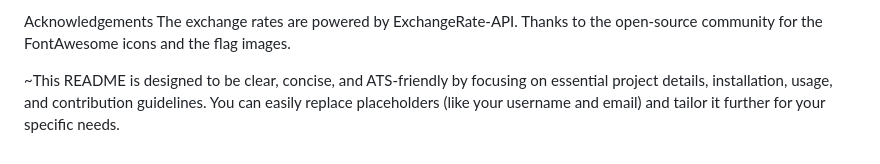
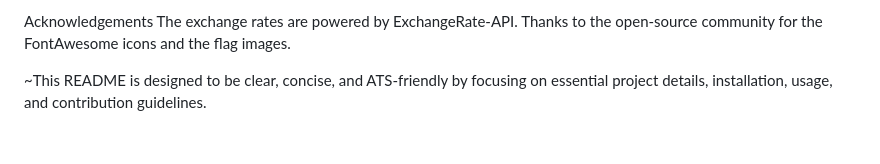
Before and after one commit to SoumyadeepBiswas-2027/FinEx_Converter_WebApp, a Markdown page: README.md, the part around the change. GitHub-like rendering.

```diff
--- a/README.md
+++ b/README.md
@@ -70,4 +70,4 @@ Acknowledgements
 The exchange rates are powered by ExchangeRate-API.
 Thanks to the open-source community for the FontAwesome icons and the flag images.
 
-~This README is designed to be clear, concise, and ATS-friendly by focusing on essential project details, installation, usage, and contribution guidelines. You can easily replace placeholders (like your username and email) and tailor it further for your specific needs.
+~This README is designed to be clear, concise, and ATS-friendly by focusing on essential project details, installation, usage, and contribution guidelines.
```
